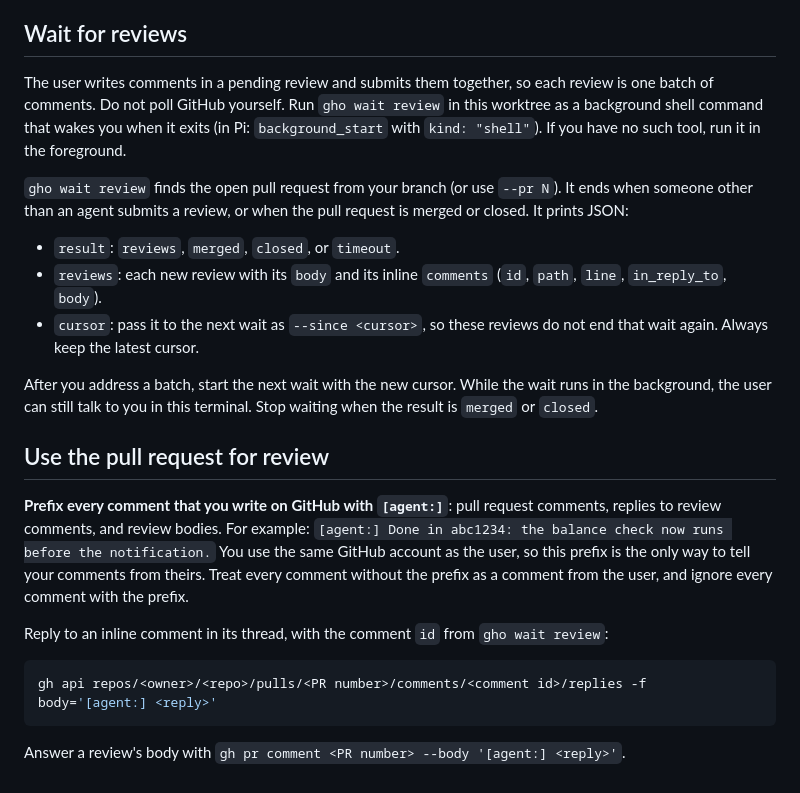
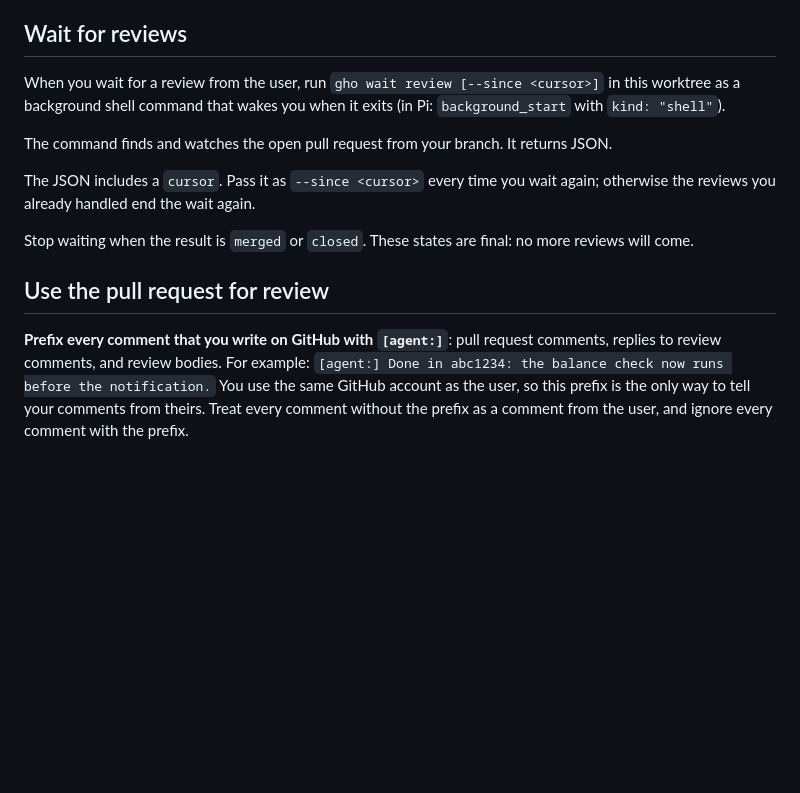
Before and after one commit to rowantran/github-orchestrator, a Markdown page: agent-context/github-orchestrator/implementer.md, the part around the change. Rendered like a GitHub page; blank space fills up the shorter version.

````diff
--- a/agent-context/github-orchestrator/implementer.md
+++ b/agent-context/github-orchestrator/implementer.md
@@ -75,24 +75,14 @@ After that, continue to wait for reviews on the pull request. Address new commen
 
 ## Wait for reviews
 
-The user writes comments in a pending review and submits them together, so each review is one batch of comments. Do not poll GitHub yourself. Run `gho wait review` in this worktree as a background shell command that wakes you when it exits (in Pi: `background_start` with `kind: "shell"`). If you have no such tool, run it in the foreground.
+When you wait for a review from the user, run `gho wait review [--since <cursor>]` in this worktree as a background shell command that wakes you when it exits (in Pi: `background_start` with `kind: "shell"`).
 
-`gho wait review` finds the open pull request from your branch (or use `--pr N`). It ends when someone other than an agent submits a review, or when the pull request is merged or closed. It prints JSON:
+The command finds and watches the open pull request from your branch. It returns JSON.
 
-- `result`: `reviews`, `merged`, `closed`, or `timeout`.
-- `reviews`: each new review with its `body` and its inline `comments` (`id`, `path`, `line`, `in_reply_to`, `body`).
-- `cursor`: pass it to the next wait as `--since <cursor>`, so these reviews do not end that wait again. Always keep the latest cursor.
+The JSON includes a `cursor`. Pass it as `--since <cursor>` every time you wait again; otherwise the reviews you already handled end the wait again.
 
-After you address a batch, start the next wait with the new cursor. While the wait runs in the background, the user can still talk to you in this terminal. Stop waiting when the result is `merged` or `closed`.
+Stop waiting when the result is `merged` or `closed`. These states are final: no more reviews will come.
 
 ## Use the pull request for review
 
 **Prefix every comment that you write on GitHub with `[agent:]`**: pull request comments, replies to review comments, and review bodies. For example: `[agent:] Done in abc1234: the balance check now runs before the notification.` You use the same GitHub account as the user, so this prefix is the only way to tell your comments from theirs. Treat every comment without the prefix as a comment from the user, and ignore every comment with the prefix.
-
-Reply to an inline comment in its thread, with the comment `id` from `gho wait review`:
-
-```sh
-gh api repos/<owner>/<repo>/pulls/<PR number>/comments/<comment id>/replies -f body='[agent:] <reply>'
-```
-
-Answer a review's body with `gh pr comment <PR number> --body '[agent:] <reply>'`.
````
Also changed, not shown: agent-context/github-orchestrator/SKILL.md (+5 -10 lines).
